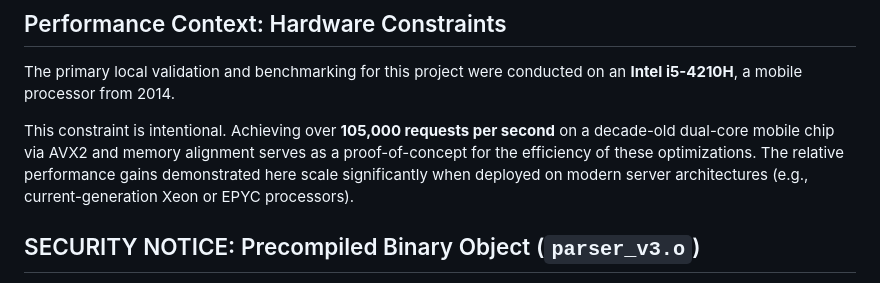
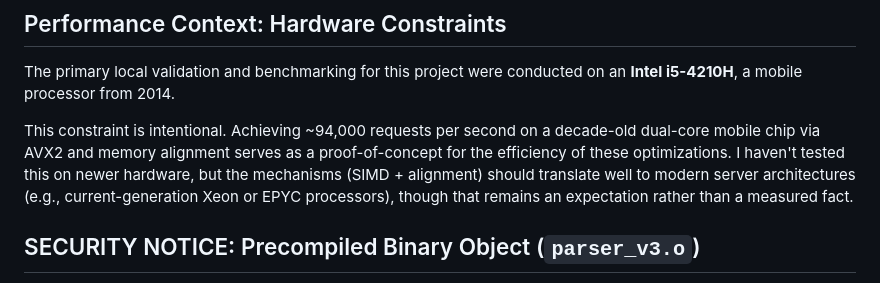
Before and after one commit to sebastianlutycz/lumina-waf, a Markdown page: README.md, the part around the change. Rendered like a GitHub page.

Commit message:
docs: correct performance numbers and clarify hardware claims

```diff
--- a/README.md
+++ b/README.md
@@ -16,7 +16,7 @@ Traditional NGINX parsers rely on sequential `if/switch` loops, which are highly
 
 The primary local validation and benchmarking for this project were conducted on an **Intel i5-4210H**, a mobile processor from 2014.
 
-This constraint is intentional. Achieving over **105,000 requests per second** on a decade-old dual-core mobile chip via AVX2 and memory alignment serves as a proof-of-concept for the efficiency of these optimizations. The relative performance gains demonstrated here scale significantly when deployed on modern server architectures (e.g., current-generation Xeon or EPYC processors).
+This constraint is intentional. Achieving ~94,000 requests per second on a decade-old dual-core mobile chip via AVX2 and memory alignment serves as a proof-of-concept for the efficiency of these optimizations. I haven't tested this on newer hardware, but the mechanisms (SIMD + alignment) should translate well to modern server architectures (e.g., current-generation Xeon or EPYC processors), though that remains an expectation rather than a measured fact.
 
 ## SECURITY NOTICE: Precompiled Binary Object (`parser_v3.o`)
 
```
